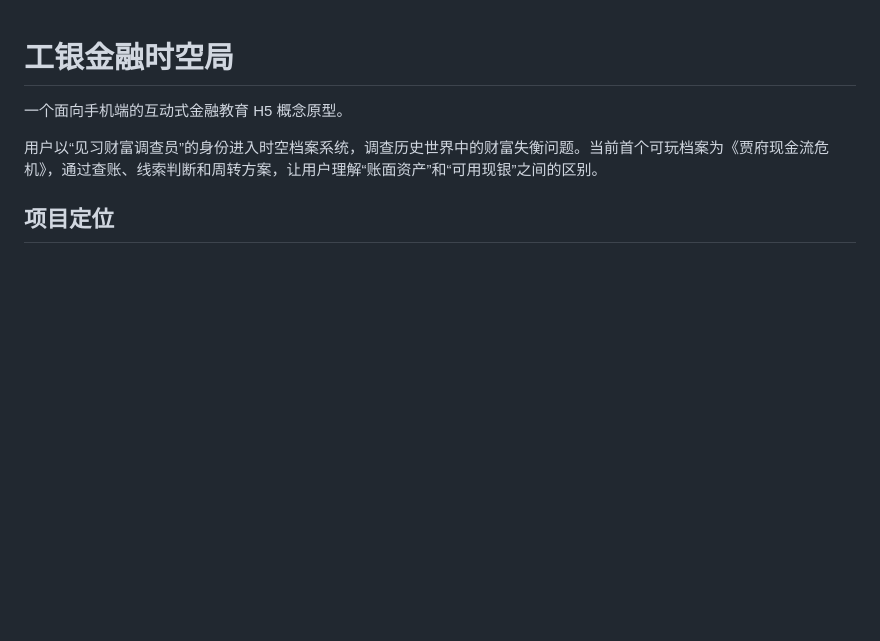
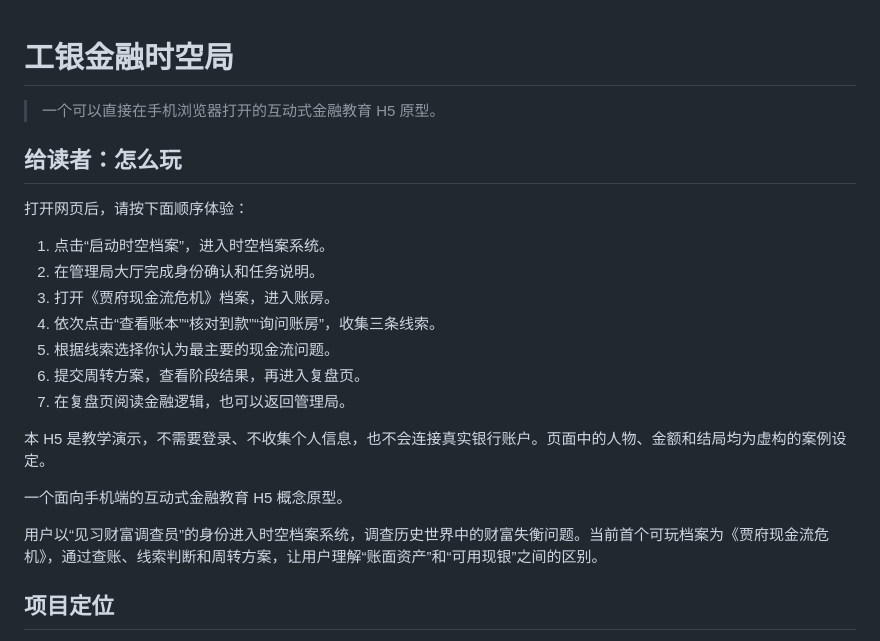
Before and after one commit to www-11111/jrskj, a Markdown page: README.md, the part around the change. GitHub-like rendering; blank space fills up the shorter version.

Commit message:
Improve reader documentation

```diff
--- a/README.md
+++ b/README.md
@@ -1,4 +1,20 @@
 # 工银金融时空局
+
+> 一个可以直接在手机浏览器打开的互动式金融教育 H5 原型。
+
+## 给读者：怎么玩
+
+打开网页后，请按下面顺序体验：
+
+1. 点击“启动时空档案”，进入时空档案系统。
+2. 在管理局大厅完成身份确认和任务说明。
+3. 打开《贾府现金流危机》档案，进入账房。
+4. 依次点击“查看账本”“核对到款”“询问账房”，收集三条线索。
+5. 根据线索选择你认为最主要的现金流问题。
+6. 提交周转方案，查看阶段结果，再进入复盘页。
+7. 在复盘页阅读金融逻辑，也可以返回管理局。
+
+本 H5 是教学演示，不需要登录、不收集个人信息，也不会连接真实银行账户。页面中的人物、金额和结局均为虚构的案例设定。
 
 一个面向手机端的互动式金融教育 H5 概念原型。
 
```
